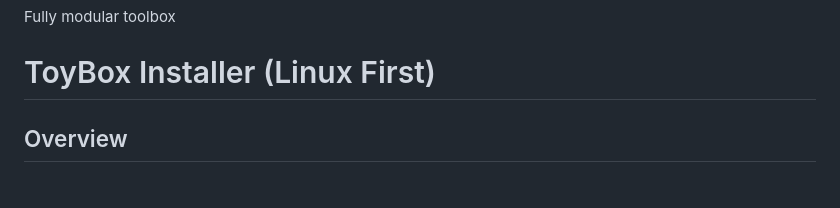
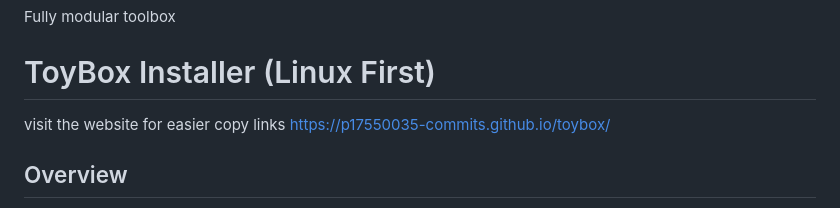
Before and after one commit to p17550035-commits/toybox, a Markdown page: README.md, the part around the change. Rendered like a GitHub page.

```diff
--- a/README.md
+++ b/README.md
@@ -2,6 +2,8 @@
 Fully modular toolbox
 
 # ToyBox Installer (Linux First)
+visit the website for easier copy links
+https://p17550035-commits.github.io/toybox/
 
 ## Overview
 The ToyBox installer allows any Linux system to fully rebuild ToyBox from scratch using a single command copied directly from this README. It automatically creates the folder tree, installs dependencies, pulls the GitHub repository, installs active modules, and sets up the environment with zero manual configuration.
```
